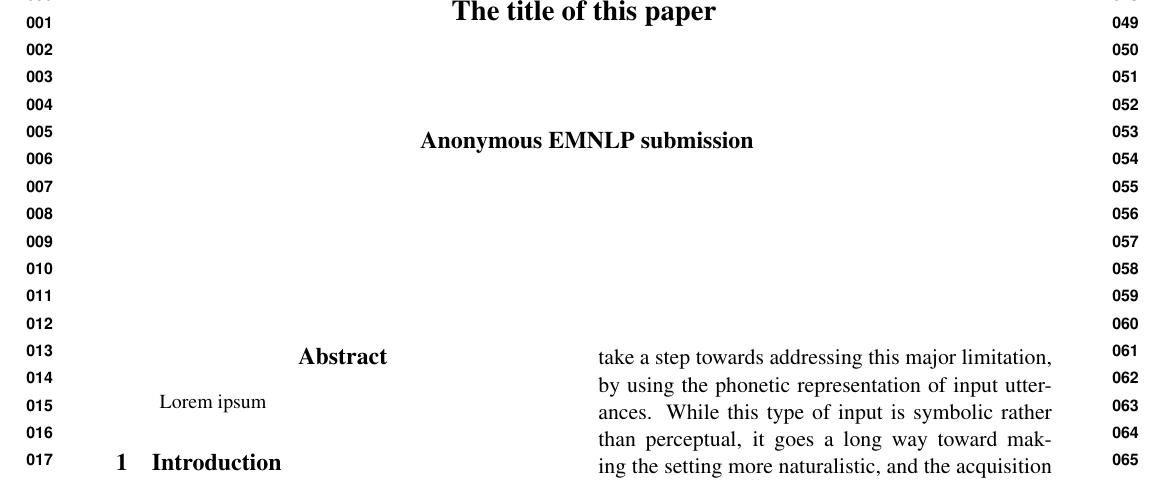
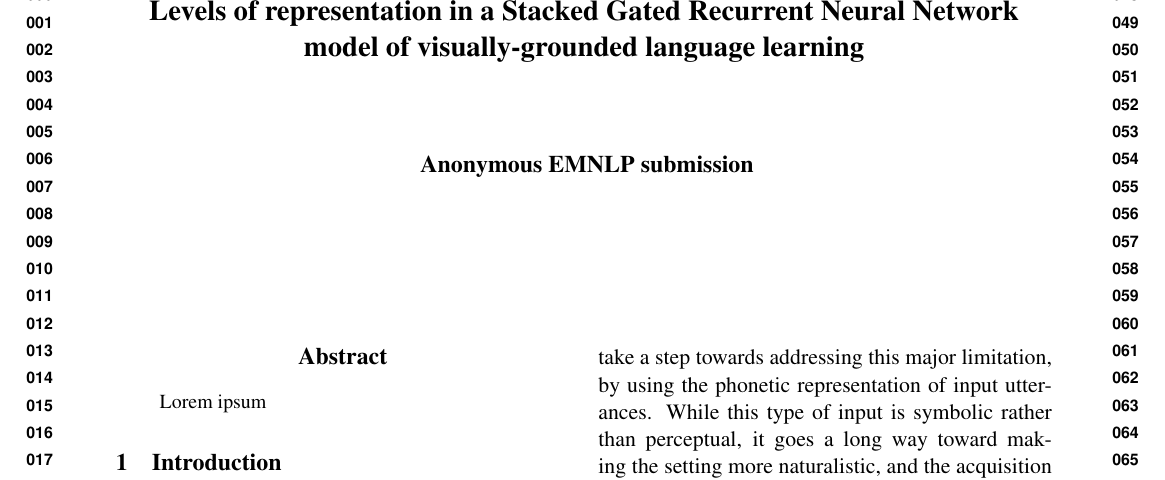
Before and after one commit to gchrupala/conll-2016, a LaTeX paper (paper.tex): part of page 1 of 7, cut at the place of the change. Compiled offline with pdfLaTeX.

Commit message:
Added title suggestion.

```diff
--- a/paper.tex
+++ b/paper.tex
@@ -13,14 +13,16 @@
 \def\emnlppaperid{***}
 
 %\setlength\titlebox{5cm}
-\title{The title of this paper}
+
+% How about this:
+\title{Levels of representation in a Stacked Gated Recurrent Neural
+  Network model of visually-grounded language learning}
 \author{Lieke Gelderloos \\
   Tilburg University \\
   {\tt l.j.gelderloos@uvt.nl} \And
   Grzegorz Chrupała \\
   Tilburg University \\
-  {\tt g.chrupala@uvt.nl}
-}
+  {\tt g.chrupala@uvt.nl} }
 
 \date{}
 
```
